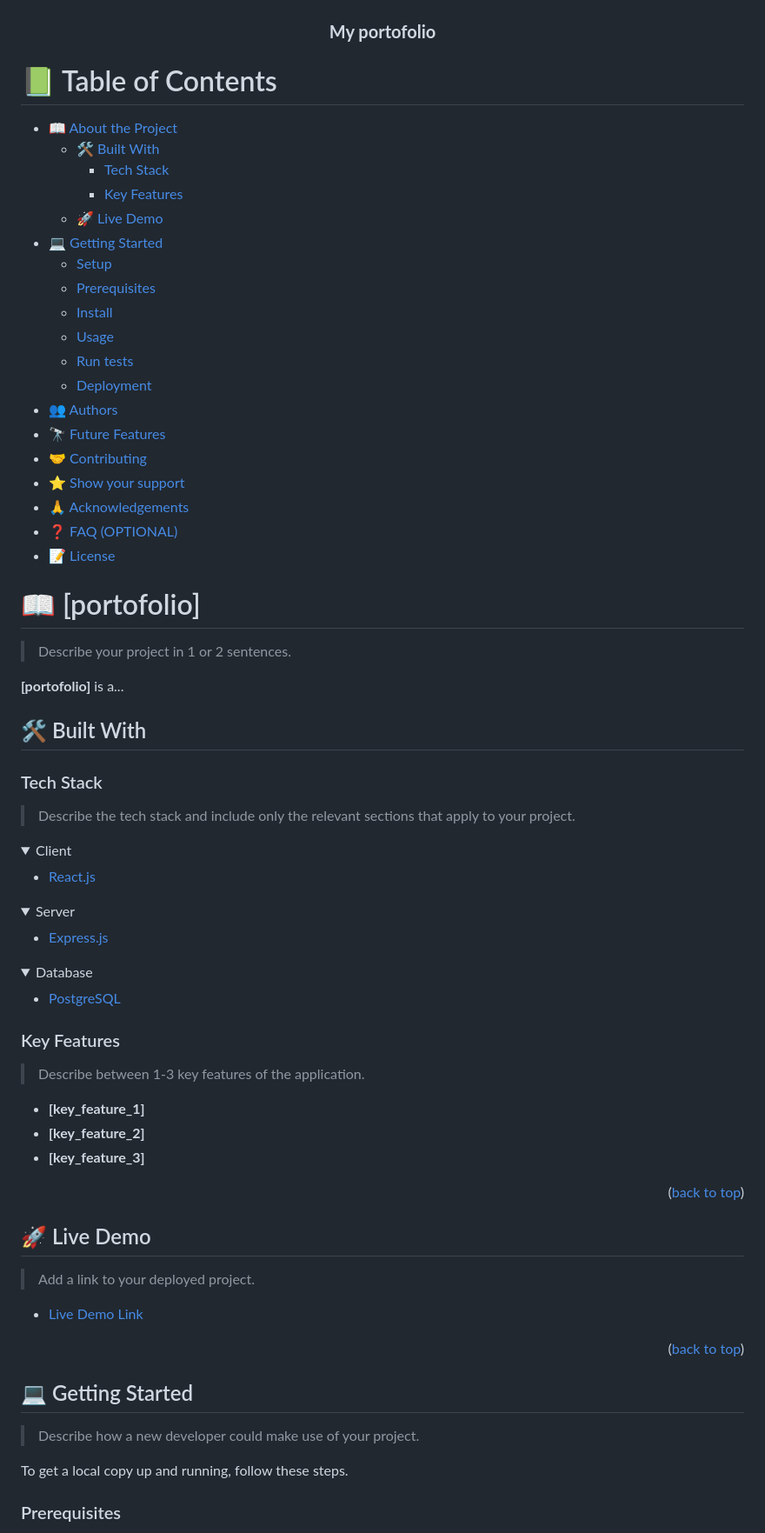
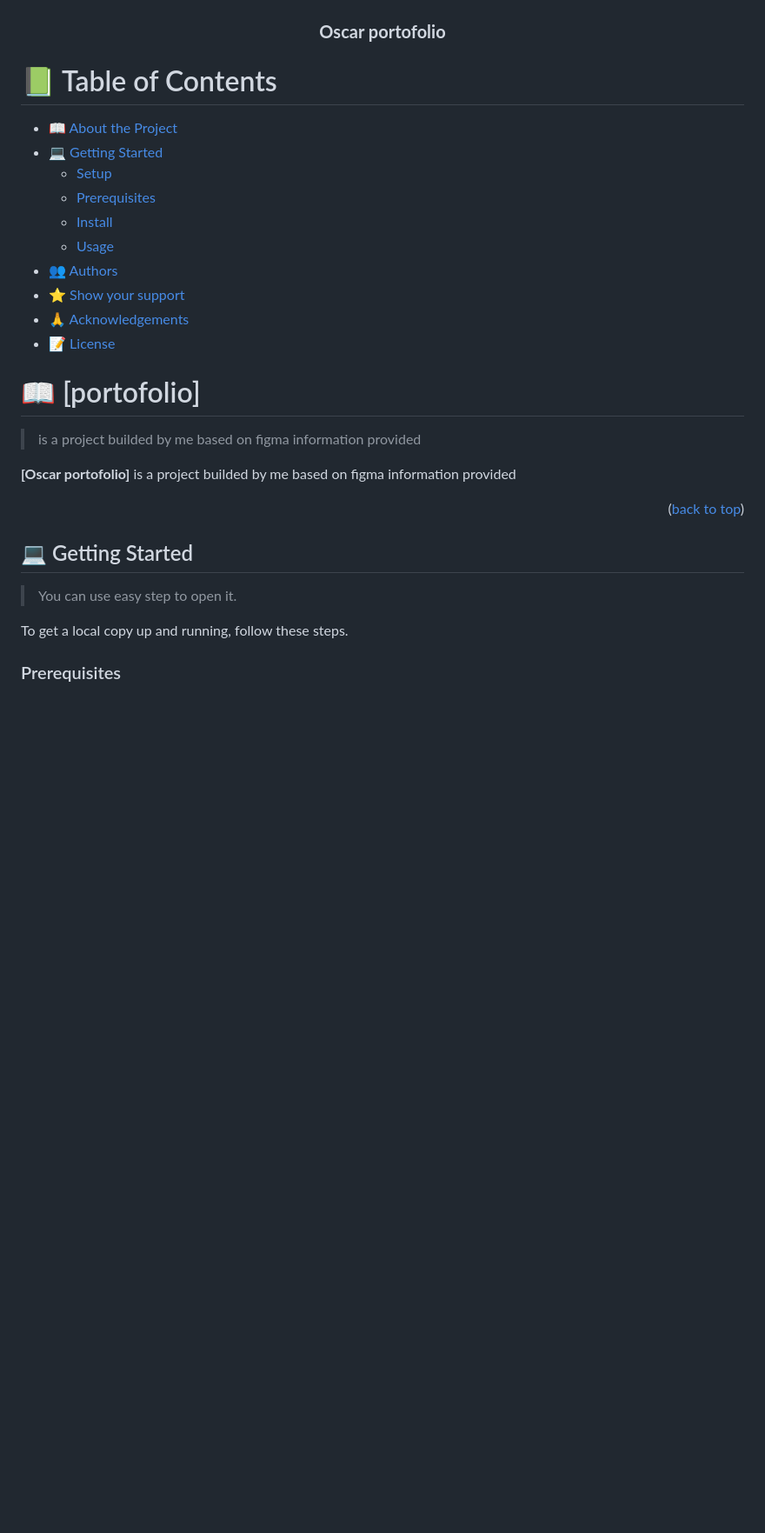
Before and after one commit to byiringiroscar/portofolio_microverse_official, a Markdown page: README.md, the part around the change printed below. Shown: that part at 87% size. Drawn GitHub-style; folded sections open; blank space fills up the shorter version.

```diff
--- a/README.md
+++ b/README.md
@@ -30,7 +30,7 @@ After you're finished please remove all the comments and instructions!
   <img src="murple_logo.png" alt="logo" width="140"  height="auto" />
   <br/>
 
-  <h3><b>My portofolio</b></h3>
+  <h3><b>Oscar portofolio</b></h3>
 
 </div>
 
@@ -39,79 +39,24 @@ After you're finished please remove all the comments and instructions!
 # 📗 Table of Contents
 
 - [📖 About the Project](#about-project)
-  - [🛠 Built With](#built-with)
-    - [Tech Stack](#tech-stack)
-    - [Key Features](#key-features)
-  - [🚀 Live Demo](#live-demo)
 - [💻 Getting Started](#getting-started)
   - [Setup](#setup)
   - [Prerequisites](#prerequisites)
   - [Install](#install)
   - [Usage](#usage)
-  - [Run tests](#run-tests)
-  - [Deployment](#triangular_flag_on_post-deployment)
 - [👥 Authors](#authors)
-- [🔭 Future Features](#future-features)
-- [🤝 Contributing](#contributing)
 - [⭐️ Show your support](#support)
 - [🙏 Acknowledgements](#acknowledgements)
-- [❓ FAQ (OPTIONAL)](#faq)
 - [📝 License](#license)
 
 <!-- PROJECT DESCRIPTION -->
 
 # 📖 [portofolio] <a name="about-project"></a>
 
-> Describe your project in 1 or 2 sentences.
+> is a project builded by me based on figma information provided
 
-**[portofolio]** is a...
+**[Oscar portofolio]** is a project builded by me based on figma information provided
 
-## 🛠 Built With <a name="built-with"></a>
-
-### Tech Stack <a name="tech-stack"></a>
-
-> Describe the tech stack and include only the relevant sections that apply to your project.
-
-<details>
-  <summary>Client</summary>
-  <ul>
-    <li><a href="https://reactjs.org/">React.js</a></li>
-  </ul>
-</details>
-
-<details>
-  <summary>Server</summary>
-  <ul>
-    <li><a href="https://expressjs.com/">Express.js</a></li>
-  </ul>
-</details>
-
-<details>
-<summary>Database</summary>
-  <ul>
-    <li><a href="https://www.postgresql.org/">PostgreSQL</a></li>
-  </ul>
-</details>
-
-<!-- Features -->
-
-### Key Features <a name="key-features"></a>
-
-> Describe between 1-3 key features of the application.
-
-- **[key_feature_1]**
-- **[key_feature_2]**
-- **[key_feature_3]**
-
-<p align="right">(<a href="#readme-top">back to top</a>)</p>
-
-<!-- LIVE DEMO -->
-
-## 🚀 Live Demo <a name="live-demo"></a>
-
-> Add a link to your deployed project.
-
-- [Live Demo Link](https://yourdeployedapplicationlink.com)
 
 <p align="right">(<a href="#readme-top">back to top</a>)</p>
 
@@ -119,7 +64,7 @@ After you're finished please remove all the comments and instructions!
 
 ## 💻 Getting Started <a name="getting-started"></a>
 
-> Describe how a new developer could make use of your project.
+> You can use easy step to open it.
 
 To get a local copy up and running, follow these steps.
 
```
Also changed, not shown: other parts of README.md (+5 -49 lines).
